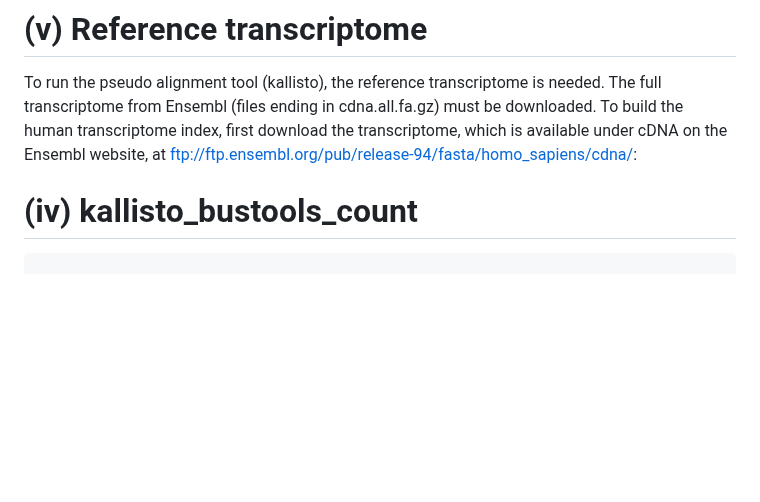
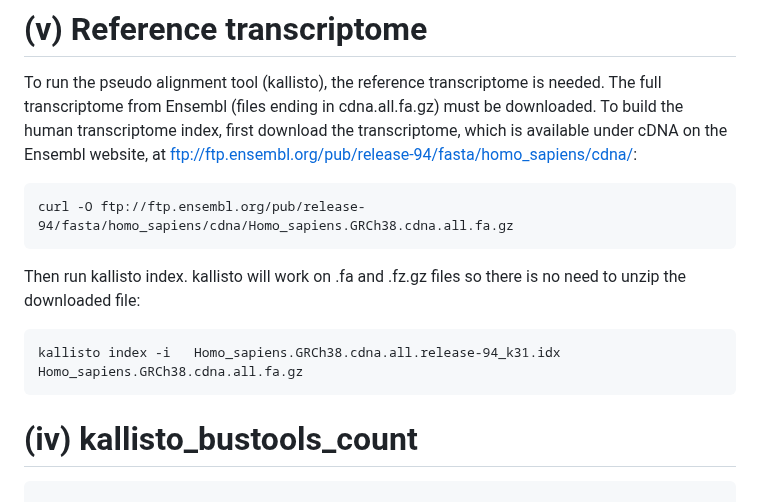
Before and after one commit to AlicenJoyHenning/honours_2023, a Markdown page: docs/SASCRiP_preprocessing_workflow.md, the part around the change. Rendered like a GitHub page; blank space fills up the shorter version.

Commit message:
Update SASCRiP_preprocessing_workflow.md
Adding information on how to build the transcriptome

````diff
--- a/docs/SASCRiP_preprocessing_workflow.md
+++ b/docs/SASCRiP_preprocessing_workflow.md
@@ -122,6 +122,14 @@ Uses the UMI counts from the healthy cells (after filtered out bad) and generate
 
 To run the pseudo alignment tool (kallisto), the reference transcriptome is needed. The full transcriptome from Ensembl (files ending in cdna.all.fa.gz) must be downloaded. To build the human transcriptome index, first download the transcriptome, which is available under cDNA on the Ensembl website, at ftp://ftp.ensembl.org/pub/release-94/fasta/homo_sapiens/cdna/:
 
+```
+curl -O ftp://ftp.ensembl.org/pub/release-94/fasta/homo_sapiens/cdna/Homo_sapiens.GRCh38.cdna.all.fa.gz
+```
+Then run kallisto index. kallisto will work on .fa and .fz.gz files so there is no need to unzip the downloaded file:
+
+```
+kallisto index -i 	Homo_sapiens.GRCh38.cdna.all.release-94_k31.idx	Homo_sapiens.GRCh38.cdna.all.fa.gz
+```
 
 
 
````
